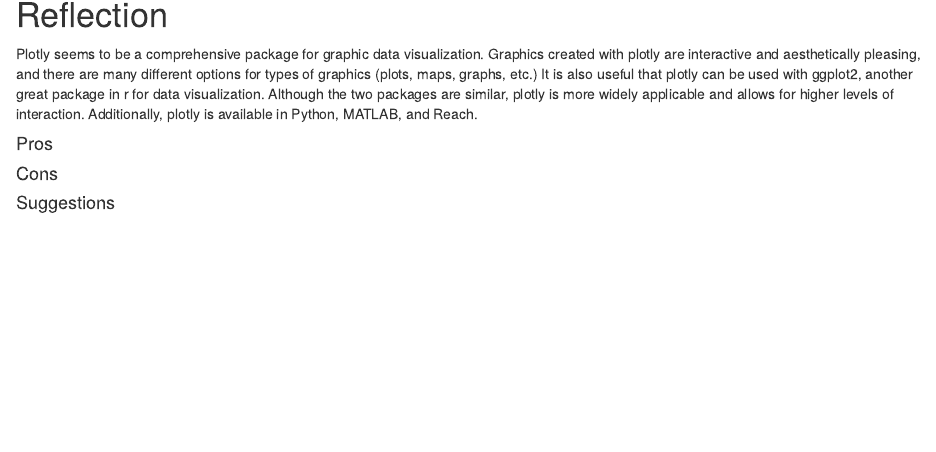
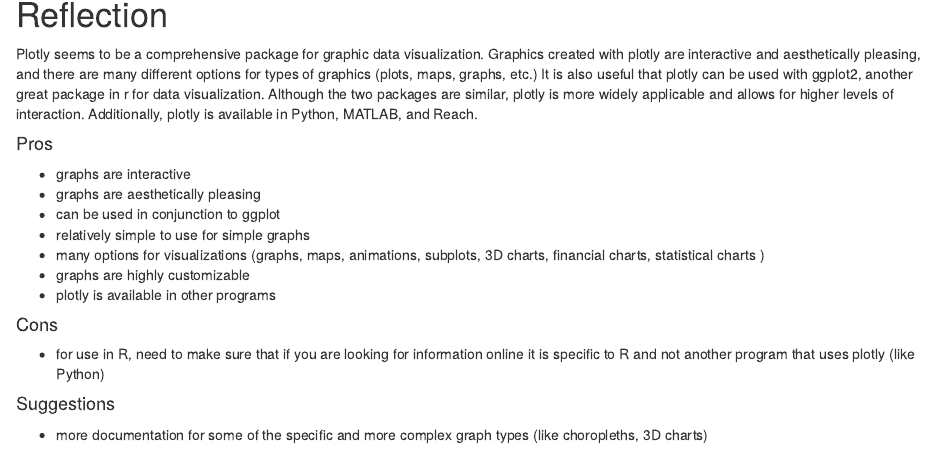
Before and after one commit to jonathanyu2000/PlotlyMidtermProject, an R Markdown document (PlotlyPackageReview.Rmd): the page in a window 1100 px wide, from 8570 px down. Rendered offline with R 4.5, knitr and Pandoc, with nearby package versions; drawn as R Markdown's standard HTML page in place of the format the file asks for; some code elsewhere in the file could not run offline.

Commit message:
adding some pro con

```diff
--- a/PlotlyPackageReview.Rmd
+++ b/PlotlyPackageReview.Rmd
@@ -277,8 +277,18 @@
 
 #### Pros
 
+- graphs are interactive
+- graphs are aesthetically pleasing
+- can be used in conjunction to ggplot
+- relatively simple to use for simple graphs
+- many options for visualizations (graphs, maps, animations, subplots, 3D charts, financial charts, statistical charts )
+- graphs are highly customizable
+- plotly is available in other programs
 
 #### Cons
 
+- for use in R, need to make sure that if you are looking for information online it is specific to R and not another program that uses plotly (like Python)
 
 #### Suggestions
+
+- more documentation for some of the specific and more complex graph types (like choropleths, 3D charts)
```
